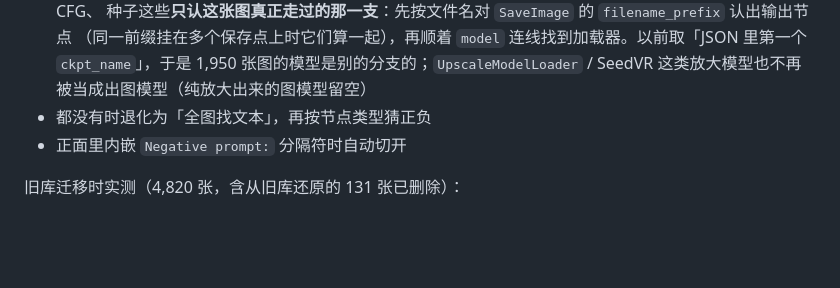
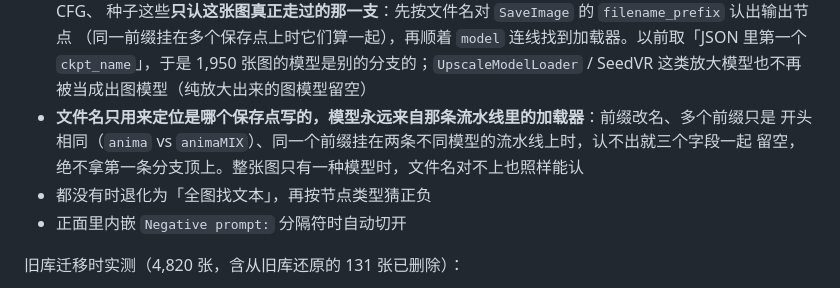
Before and after one commit to SDU-YueQiu/LatentFolio, a Markdown page: docs/architecture.md, the part around the change. GitHub-like rendering; blank space fills up the shorter version.

```diff
--- a/docs/architecture.md
+++ b/docs/architecture.md
@@ -60,6 +60,9 @@
   （同一前缀挂在多个保存点上时它们算一起），再顺着 `model` 连线找到加载器。以前取「JSON 里第一个
   `ckpt_name`」，于是 1,950 张图的模型是别的分支的；`UpscaleModelLoader` / SeedVR 这类放大模型也不再
   被当成出图模型（纯放大出来的图模型留空）
+- **文件名只用来定位是哪个保存点写的，模型永远来自那条流水线里的加载器**：前缀改名、多个前缀只是
+  开头相同（`anima` vs `animaMIX`）、同一个前缀挂在两条不同模型的流水线上时，认不出就三个字段一起
+  留空，绝不拿第一条分支顶上。整张图只有一种模型时，文件名对不上也照样能认
 - 都没有时退化为「全图找文本」，再按节点类型猜正负
 - 正面里内嵌 `Negative prompt:` 分隔符时自动切开
 
```
Also changed, not shown: README.md (+3 -3 lines), docs/shots/model-fix-krea2.jpg, 3 other files.
